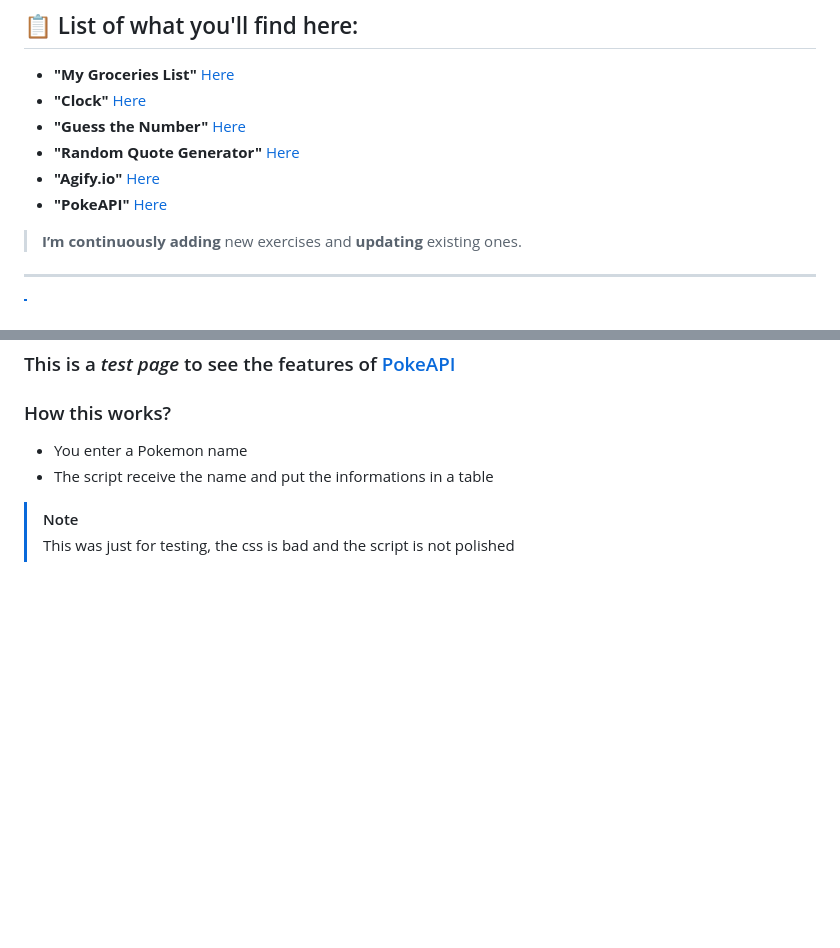
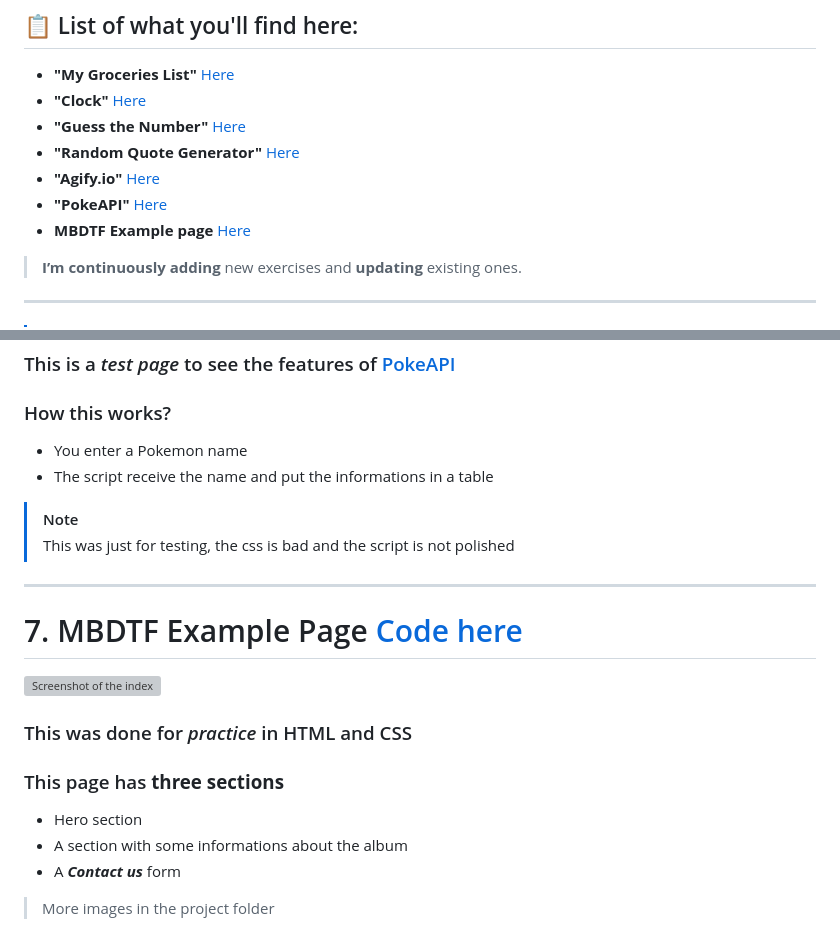
Before and after one commit to kkcaste/Web-Dev-Practice, a Markdown page: README.md, 2 parts joined by grey strips. Drawn GitHub-style; blank space fills up the shorter version; grey boxes are pictures that could not be loaded.

```diff
--- a/README.md
+++ b/README.md
@@ -10,6 +10,7 @@
 - **"Random Quote Generator"** [Here](#4-Random-Quote-Generator-Code-here)
 - **"Agify.io"** [Here](#5-Agify-Code-here)
 - **"PokeAPI"** [Here](#6-PokeAPI-Code-here)
+- **MBDTF Example page** [Here](#7-MBDTF-Example-Page-Code-here)
 
 > **I’m continuously adding** new exercises and **updating** existing ones.
 ---
@@ -68,3 +70,14 @@
 - The script receive the name and put the informations in a table
 > [!NOTE]
 > This was just for testing, the css is bad and the script is not polished
+
+---
+
+# 7. MBDTF Example Page [Code here](/MBDTF)
+![Screenshot of the index](https://i.postimg.cc/7YHxJCLC/mbdtf-SITO.png)
+### This was done for _practice_ in HTML and CSS
+### This page has **three sections**
+- Hero section
+- A section with some informations about the album
+- A **_Contact us_** form
+>More images in the project folder
```
Also changed, not shown: other parts of README.md (+1 -0 lines).
